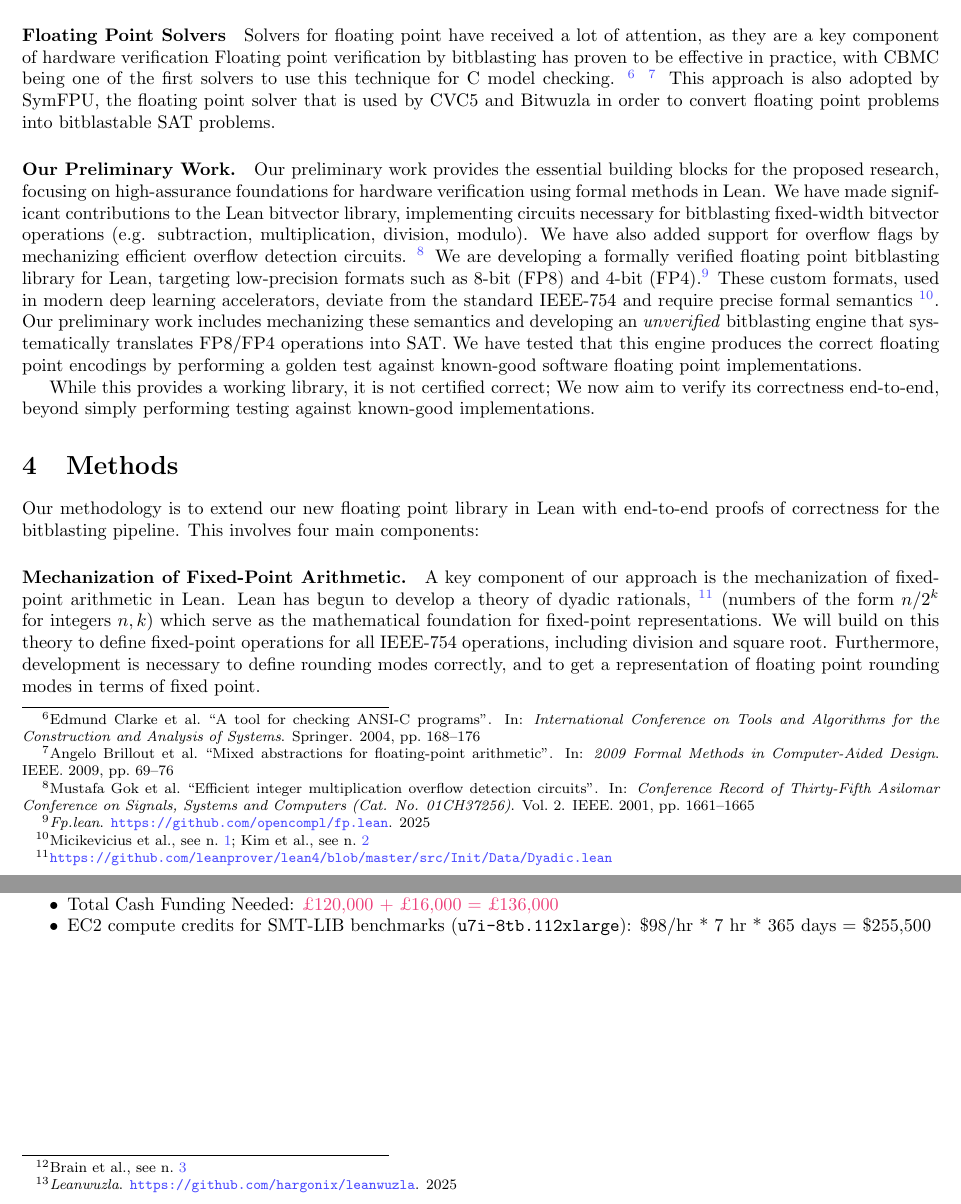
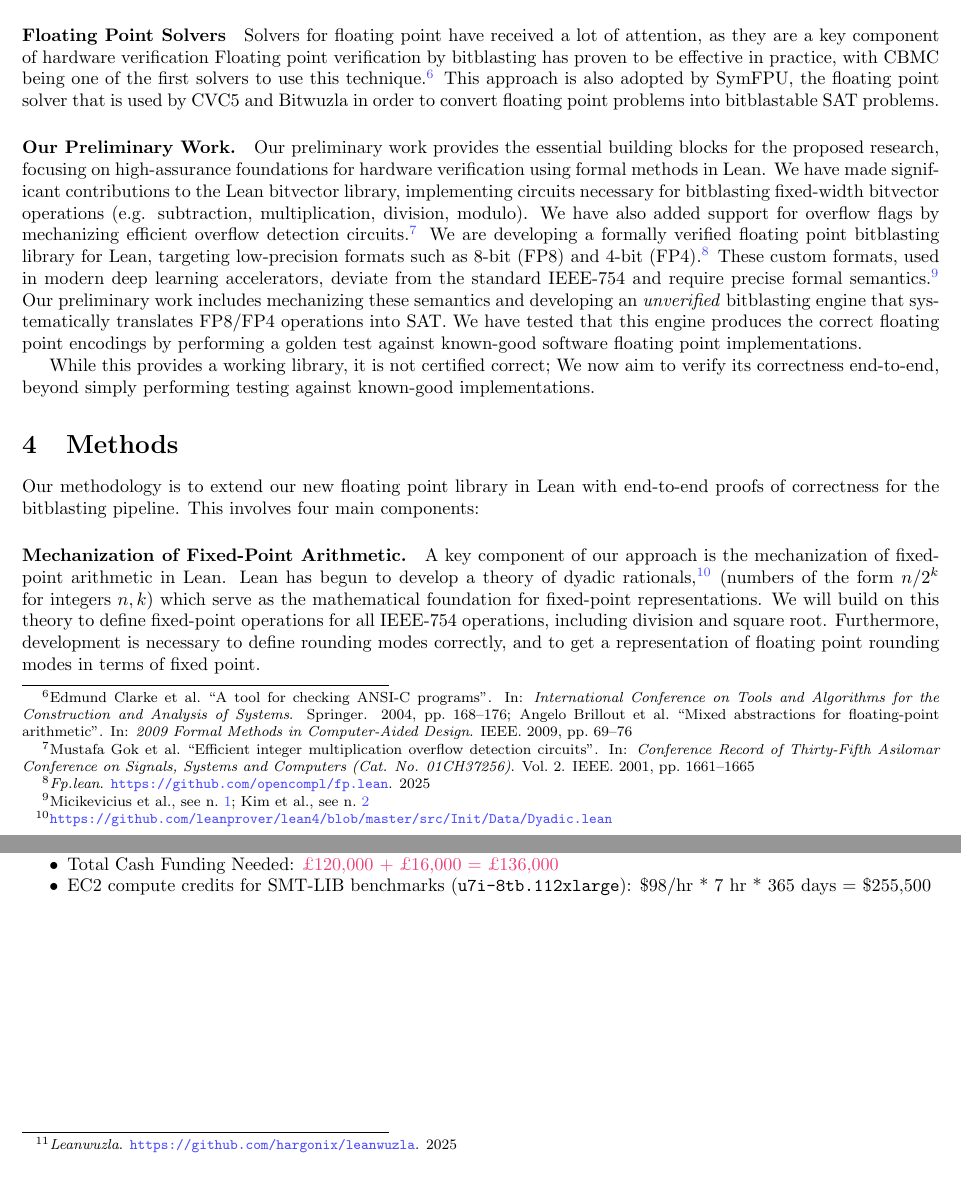
Before and after one commit to opencompl/ara-fall-2025-fp, a LaTeX document (main.tex): two parts of pages 2 and 3 of 3, joined at a grey line, cut so that both start at the same text. Compiled offline with pdfLaTeX.

Commit message:
chore: cleanup footnotes

```diff
--- a/main.tex
+++ b/main.tex
@@ -130,7 +130,7 @@ thereby enabling trustworthy verification of cutting-edge floating point formats
 Solvers for floating point have received a lot of attention,
 as they are a key component of hardware verification
 Floating point verification by bitblasting has proven to be effective in practice,
-with CBMC being one of the first solvers to use this technique for C model checking. \cite{cbmc} \cite{brillout2009mixed}
+with CBMC being one of the first solvers to use this technique.\cite{cbmc,brillout2009mixed}
 This approach is also adopted by SymFPU, the floating point solver that is used by CVC5 and Bitwuzla
 in order to convert floating point problems into bitblastable SAT problems.
 
@@ -153,12 +153,11 @@ research, focusing on high-assurance foundations for hardware verification
 using formal methods in Lean.
 We have made significant contributions to the Lean bitvector library,
 implementing circuits necessary for bitblasting fixed-width bitvector operations (e.g. subtraction, multiplication, division, modulo).
-We have also added support for overflow flags by mechanizing efficient overflow detection circuits. \cite{gok2001efficient}
+We have also added support for overflow flags by mechanizing efficient overflow detection circuits.\cite{gok2001efficient}
 We are developing a formally verified floating point bitblasting
 library for Lean, targeting low-precision formats such as 8-bit (FP8) and
 4-bit (FP4).\cite{fplean} These custom formats, used in modern deep learning accelerators,
-deviate from the standard IEEE-754 and require precise formal semantics
-\cite{micikevicius2022fp8, kim2025investigation}.
+deviate from the standard IEEE-754 and require precise formal semantics.\cite{micikevicius2022fp8, kim2025investigation}
 Our preliminary work includes mechanizing these semantics
 and developing an \emph{unverified} bitblasting engine that systematically translates
 FP8/FP4 operations into SAT.
```
Also changed, not shown: main.tex (11 more changed lines).
